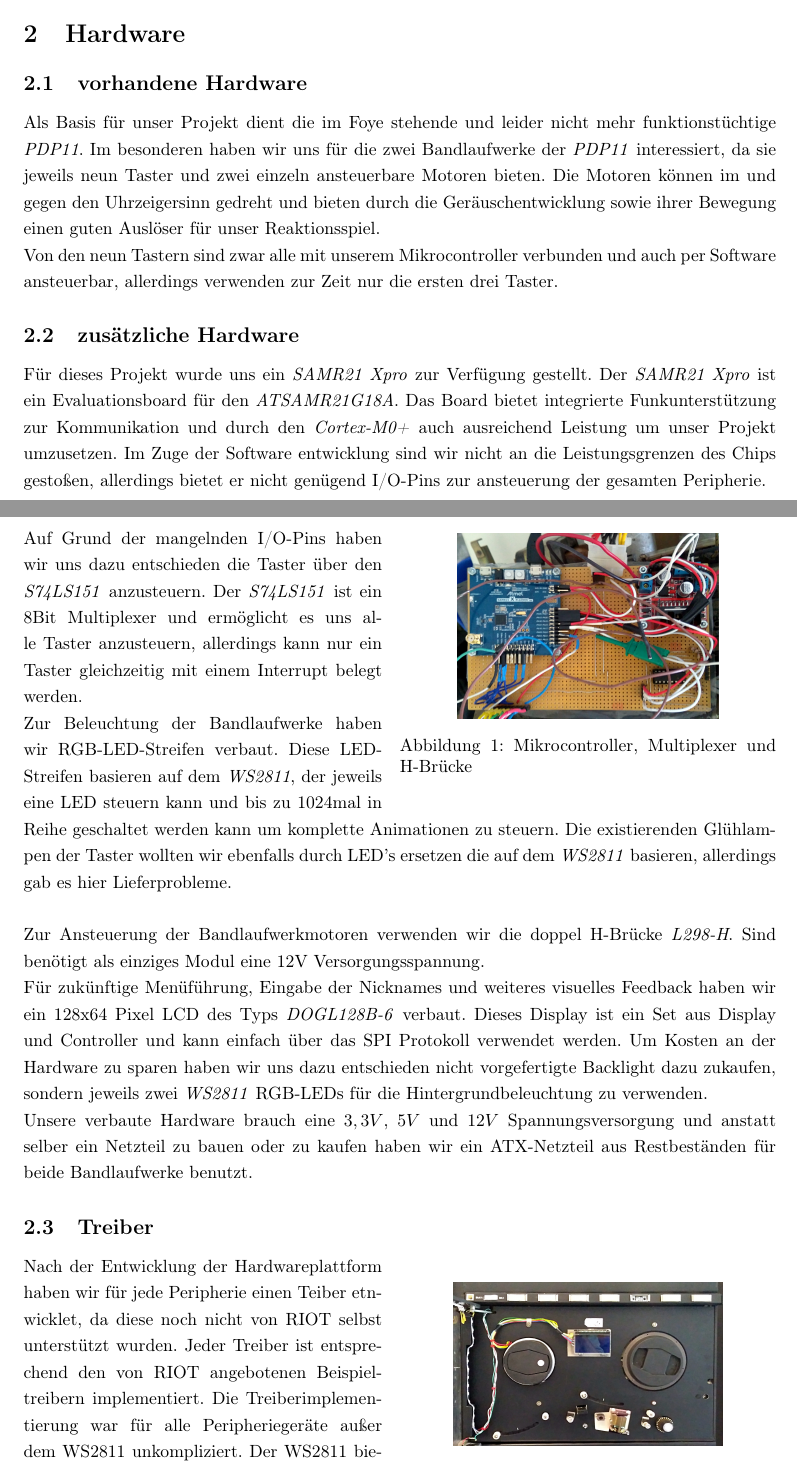
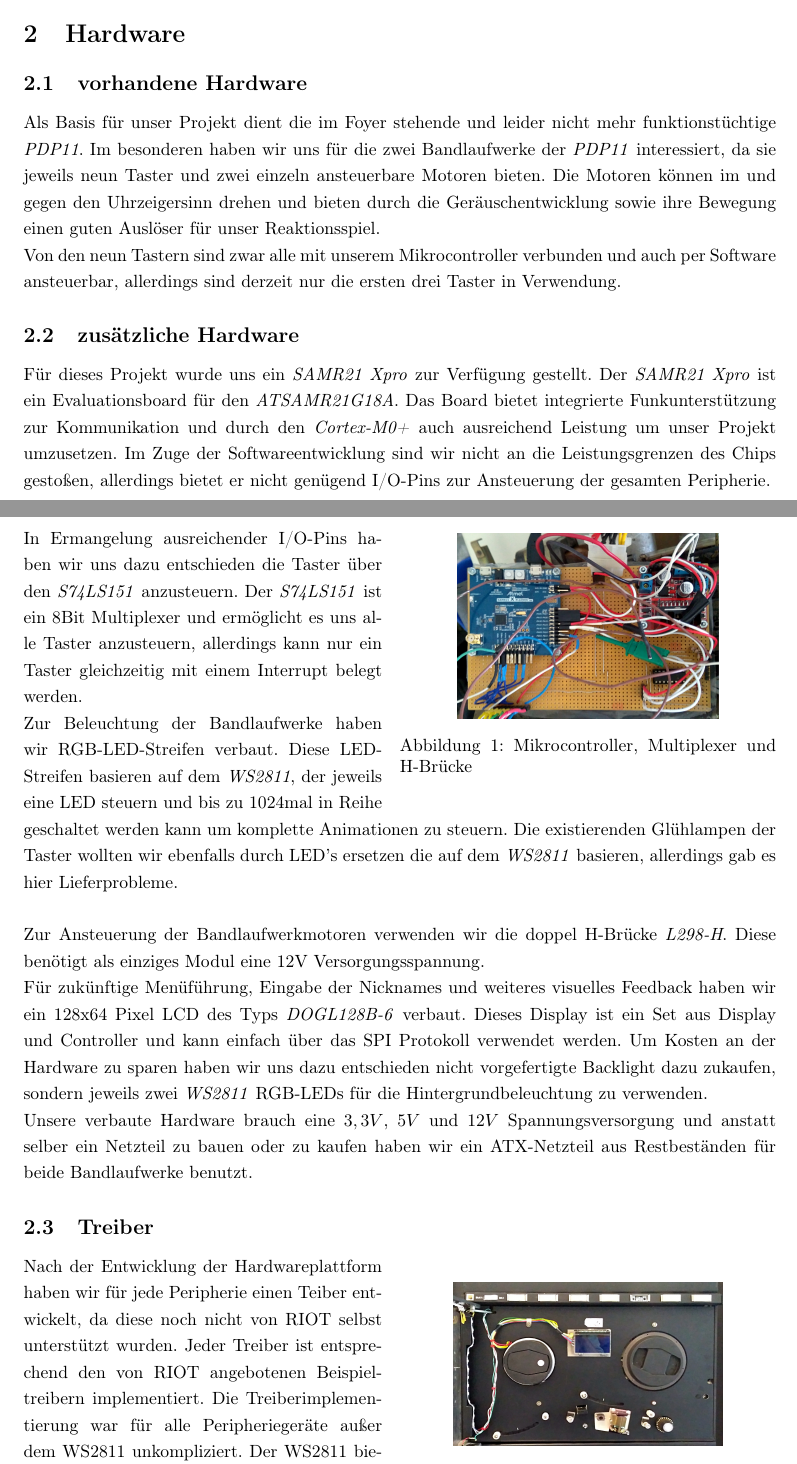
Before and after one commit to fu-inet-swp17/team1, a LaTeX CV (res/slides/report.tex): two parts of pages 1 and 2 of 5, joined at a grey line, cut so that both start at the same text. Compiled offline with pdfLaTeX.

Commit message:
doc: fix some write error

```diff
--- a/res/slides/report.tex
+++ b/res/slides/report.tex
@@ -56,16 +56,16 @@
   \label{sec:hardware}
   \subsection{vorhandene Hardware}
     \label{sec:hardware_existing}
-    Als Basis f"ur unser Projekt dient die im Foye stehende und leider nicht
+    Als Basis f"ur unser Projekt dient die im Foyer stehende und leider nicht
     mehr funktionst"uchtige \textit{PDP11}. Im besonderen haben wir uns f"ur
     die zwei Bandlaufwerke der \textit{PDP11} interessiert, da sie jeweils neun
     Taster und zwei einzeln ansteuerbare Motoren bieten. Die Motoren k"onnen im
-    und gegen den Uhrzeigersinn gedreht und bieten durch die
-    Ger"auschentwicklung sowie ihrer Bewegung einen guten Ausl"oser f"ur unser
+    und gegen den Uhrzeigersinn drehen und bieten durch die
+    Ger"auschentwicklung sowie ihre Bewegung einen guten Ausl"oser f"ur unser
     Reaktionsspiel.\\
     Von den neun Tastern sind zwar alle mit unserem Mikrocontroller verbunden
-    und auch per Software ansteuerbar, allerdings verwenden zur Zeit nur die
-    ersten drei Taster.
+    und auch per Software ansteuerbar, allerdings sind derzeit nur die
+    ersten drei Taster in Verwendung.
 
   \subsection{zus"atzliche Hardware}
     \label{sec:hardware_additional}
@@ -73,22 +73,22 @@
     gestellt. Der \textit{SAMR21 Xpro} ist ein Evaluationsboard f"ur den
     \textit{ATSAMR21G18A}. Das Board bietet integrierte Funkunterst"utzung zur
     Kommunikation und durch den \textit{Cortex-M0+} auch ausreichend Leistung um
-    unser Projekt umzusetzen. Im Zuge der Software entwicklung sind wir nicht
+    unser Projekt umzusetzen. Im Zuge der Softwareentwicklung sind wir nicht
     an die Leistungsgrenzen des Chips gesto"sen, allerdings bietet er nicht
-    gen"ugend I/O-Pins zur ansteuerung der gesamten Peripherie.\\
+    gen"ugend I/O-Pins zur Ansteuerung der gesamten Peripherie.\\
     \begin{wrapfigure}{r}{0.5\textwidth}
       \centering
       \label{figure:Hardwareplattform}
       \includegraphics[scale=0.05]{Platine.jpg}
       \captionof{figure}{Mikrocontroller, Multiplexer und H-Br"ucke}
     \end{wrapfigure}
-    Auf Grund der mangelnden I/O-Pins haben wir uns dazu entschieden die Taster
+    In Ermangelung ausreichender I/O-Pins haben wir uns dazu entschieden die Taster
     "uber den \textit{S74LS151} anzusteuern. Der \textit{S74LS151} ist ein 8Bit
     Multiplexer und erm"oglicht es uns alle Taster anzusteuern, allerdings kann
     nur ein Taster gleichzeitig mit einem Interrupt belegt werden.\\
     Zur Beleuchtung der Bandlaufwerke haben wir RGB-LED-Streifen verbaut. Diese
     LED-Streifen basieren auf dem \textit{WS2811}, der jeweils eine LED steuern
-    kann und bis zu 1024mal in Reihe geschaltet werden kann um komplette
+    und bis zu 1024mal in Reihe geschaltet werden kann um komplette
     Animationen zu steuern. Die existierenden Gl"uhlampen der Taster wollten
     wir ebenfalls durch LED's ersetzen die auf dem \textit{WS2811} basieren,
     allerdings gab es hier Lieferprobleme.\\
@@ -99,7 +99,7 @@
       \captionof{figure}{Frontansicht der Bandlaufwerke}
     \end{wrapfigure}
     Zur Ansteuerung der Bandlaufwerkmotoren verwenden wir die doppel H-Br"ucke
-    \textit{L298-H}. Sind ben"otigt als einziges Modul eine 12V
+    \textit{L298-H}. Diese ben"otigt als einziges Modul eine 12V
     Versorgungsspannung.\\
     F"ur zuk"unftige Men"uf"uhrung, Eingabe der Nicknames und weiteres
     visuelles Feedback haben wir ein 128x64 Pixel LCD des Typs
@@ -116,7 +116,7 @@
   \subsection{Treiber}
     \label{sec:hardware_driver}
     Nach der Entwicklung der Hardwareplattform haben wir f"ur jede Peripherie
-    einen Teiber etnwicklet, da diese noch nicht von RIOT selbst unterstützt
+    einen Teiber entwickelt, da diese noch nicht von RIOT selbst unterstützt
     wurden. Jeder Treiber ist entsprechend den von RIOT angebotenen
     Beispieltreibern implementiert. Die Treiberimplementierung war für alle
     Peripheriegeräte außer dem WS2811 unkompliziert. Der WS2811 bietet einen
```
Also changed, not shown: res/slides/report.tex (6 more changed lines).
